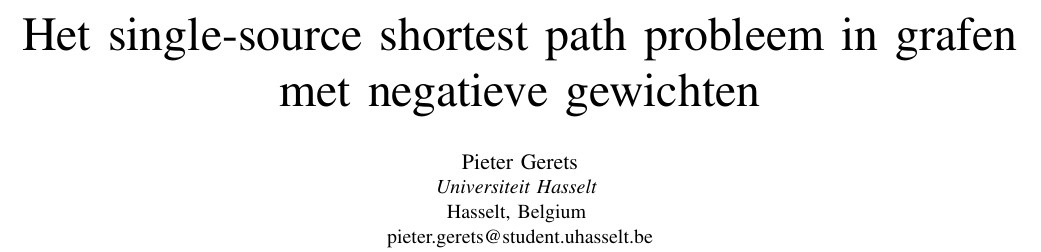
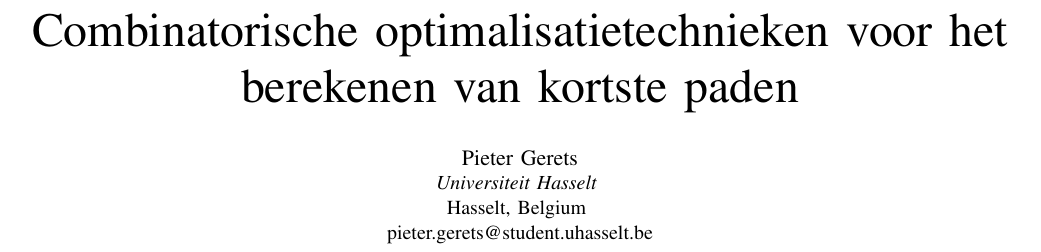
Before and after one commit to PieterG-2157771/SSSP-negative-weights, a LaTeX paper (main.tex): part of page 1 of 2, cut at the place of the change. Compiled offline with pdfLaTeX; a missing font is replaced by an installed copy or a similar font; a LaTeX package or settings file that is missing is left out.

Commit message:
Change title of paper

```diff
--- a/main.tex
+++ b/main.tex
@@ -14,7 +14,7 @@
 
 \begin{document}
 
-\title{Het single-source shortest path probleem in grafen met negatieve gewichten}
+\title{Combinatorische optimalisatietechnieken voor het berekenen van kortste paden}
 
 \author{\IEEEauthorblockN{Pieter Gerets}
 \IEEEauthorblockA{\textit{Universiteit Hasselt} \\
```
